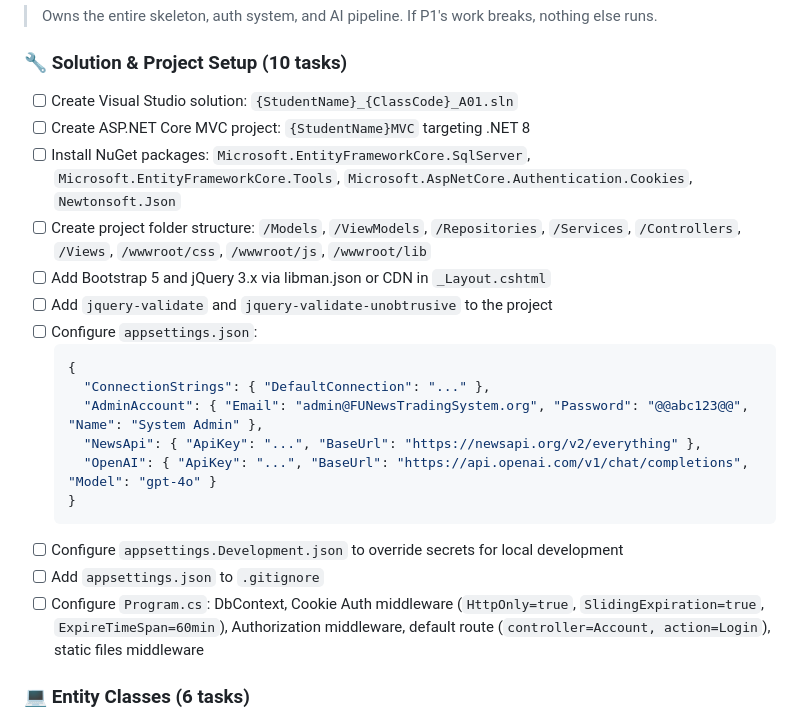
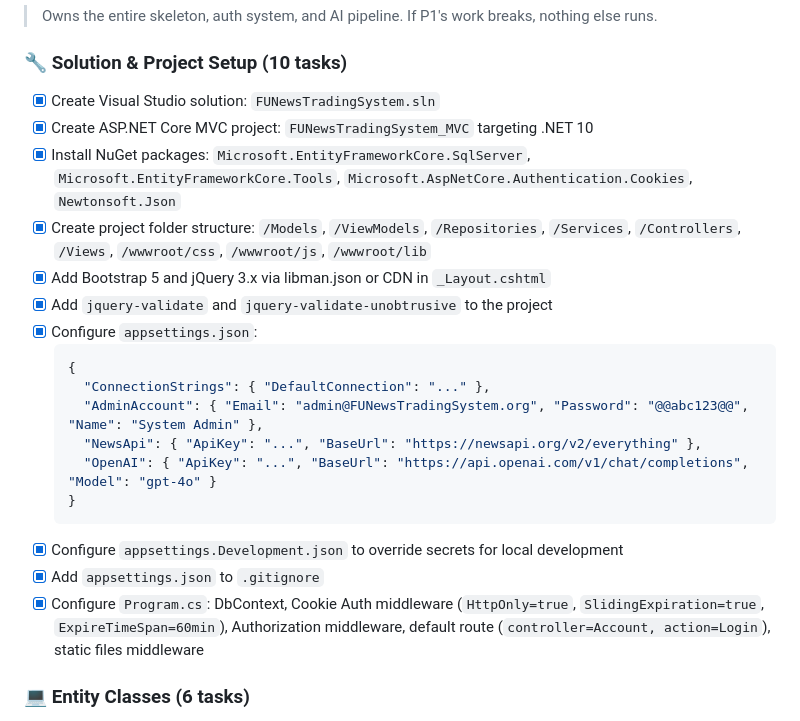
Before and after one commit to TomOutfit/PRN222_Project_FUNewsTradingSystem_Su26Semester, a Markdown page: Document/funewstradingsystem_work_breakdown.md, the part around the change. GitHub-like rendering.

Commit message:
docs: confirm completion some task of P1 checklist

````diff
--- a/Document/funewstradingsystem_work_breakdown.md
+++ b/Document/funewstradingsystem_work_breakdown.md
@@ -23,13 +23,13 @@
 > Owns the entire skeleton, auth system, and AI pipeline. If P1's work breaks, nothing else runs.
 
 ### 🔧 Solution & Project Setup (10 tasks)
-- [ ] Create Visual Studio solution: `{StudentName}_{ClassCode}_A01.sln`
-- [ ] Create ASP.NET Core MVC project: `{StudentName}MVC` targeting .NET 8
-- [ ] Install NuGet packages: `Microsoft.EntityFrameworkCore.SqlServer`, `Microsoft.EntityFrameworkCore.Tools`, `Microsoft.AspNetCore.Authentication.Cookies`, `Newtonsoft.Json`
-- [ ] Create project folder structure: `/Models`, `/ViewModels`, `/Repositories`, `/Services`, `/Controllers`, `/Views`, `/wwwroot/css`, `/wwwroot/js`, `/wwwroot/lib`
-- [ ] Add Bootstrap 5 and jQuery 3.x via libman.json or CDN in `_Layout.cshtml`
-- [ ] Add `jquery-validate` and `jquery-validate-unobtrusive` to the project
-- [ ] Configure `appsettings.json`:
+- [X] Create Visual Studio solution: `FUNewsTradingSystem.sln`
+- [X] Create ASP.NET Core MVC project: `FUNewsTradingSystem_MVC` targeting .NET 10
+- [X] Install NuGet packages: `Microsoft.EntityFrameworkCore.SqlServer`, `Microsoft.EntityFrameworkCore.Tools`, `Microsoft.AspNetCore.Authentication.Cookies`, `Newtonsoft.Json`
+- [X] Create project folder structure: `/Models`, `/ViewModels`, `/Repositories`, `/Services`, `/Controllers`, `/Views`, `/wwwroot/css`, `/wwwroot/js`, `/wwwroot/lib`
+- [X] Add Bootstrap 5 and jQuery 3.x via libman.json or CDN in `_Layout.cshtml`
+- [X] Add `jquery-validate` and `jquery-validate-unobtrusive` to the project
+- [X] Configure `appsettings.json`:
   ```json
   {
     "ConnectionStrings": { "DefaultConnection": "..." },
@@ -38,9 +38,9 @@
     "OpenAI": { "ApiKey": "...", "BaseUrl": "https://api.openai.com/v1/chat/completions", "Model": "gpt-4o" }
   }
   ```
-- [ ] Configure `appsettings.Development.json` to override secrets for local development
-- [ ] Add `appsettings.json` to `.gitignore`
-- [ ] Configure `Program.cs`: DbContext, Cookie Auth middleware (`HttpOnly=true`, `SlidingExpiration=true`, `ExpireTimeSpan=60min`), Authorization middleware, default route (`controller=Account, action=Login`), static files middleware
+- [X] Configure `appsettings.Development.json` to override secrets for local development
+- [X] Add `appsettings.json` to `.gitignore`
+- [X] Configure `Program.cs`: DbContext, Cookie Auth middleware (`HttpOnly=true`, `SlidingExpiration=true`, `ExpireTimeSpan=60min`), Authorization middleware, default route (`controller=Account, action=Login`), static files middleware
 
 ### 💻 Entity Classes (6 tasks)
 - [ ] Create `SystemAccount.cs`: AccountID (PK), AccountName, AccountEmail, AccountRole, AccountPassword
````
